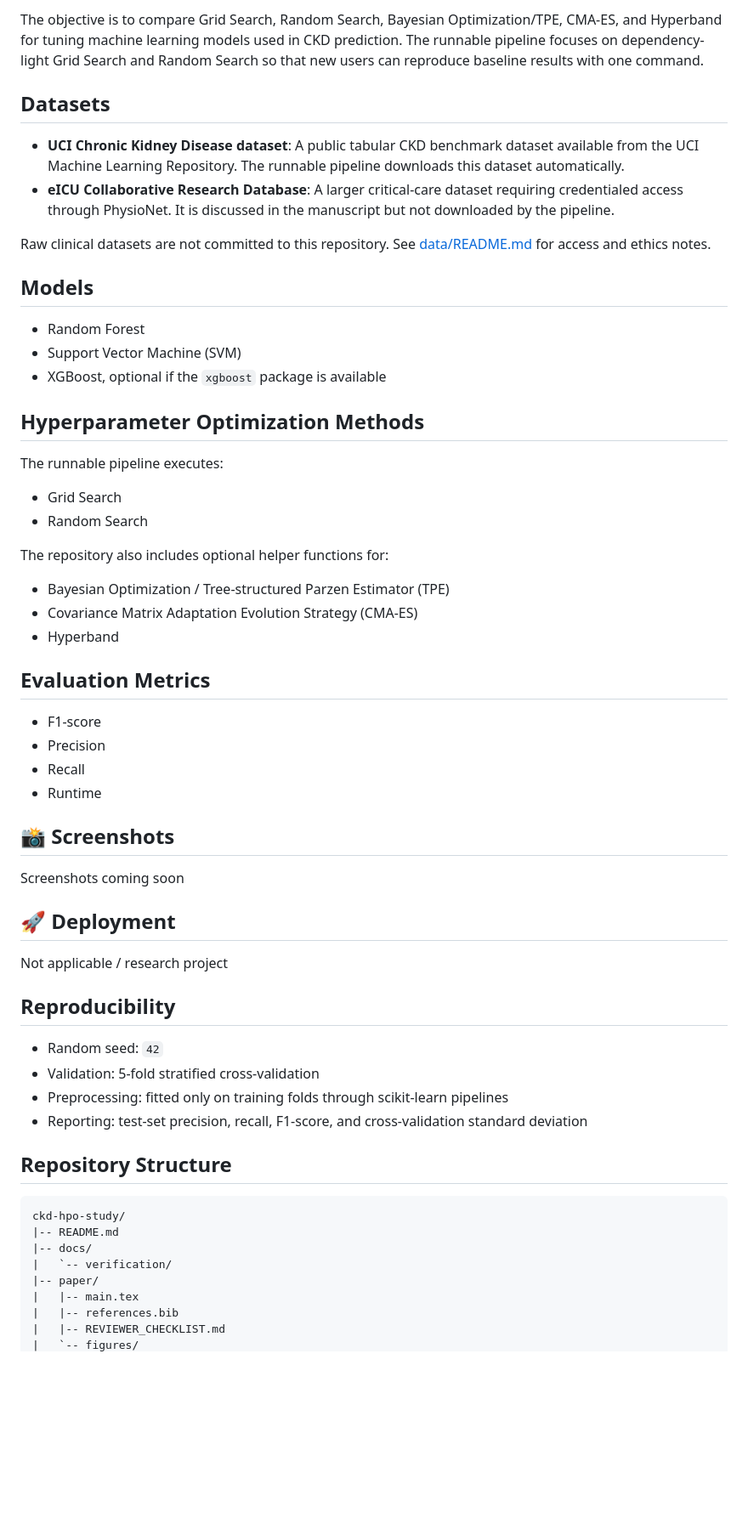
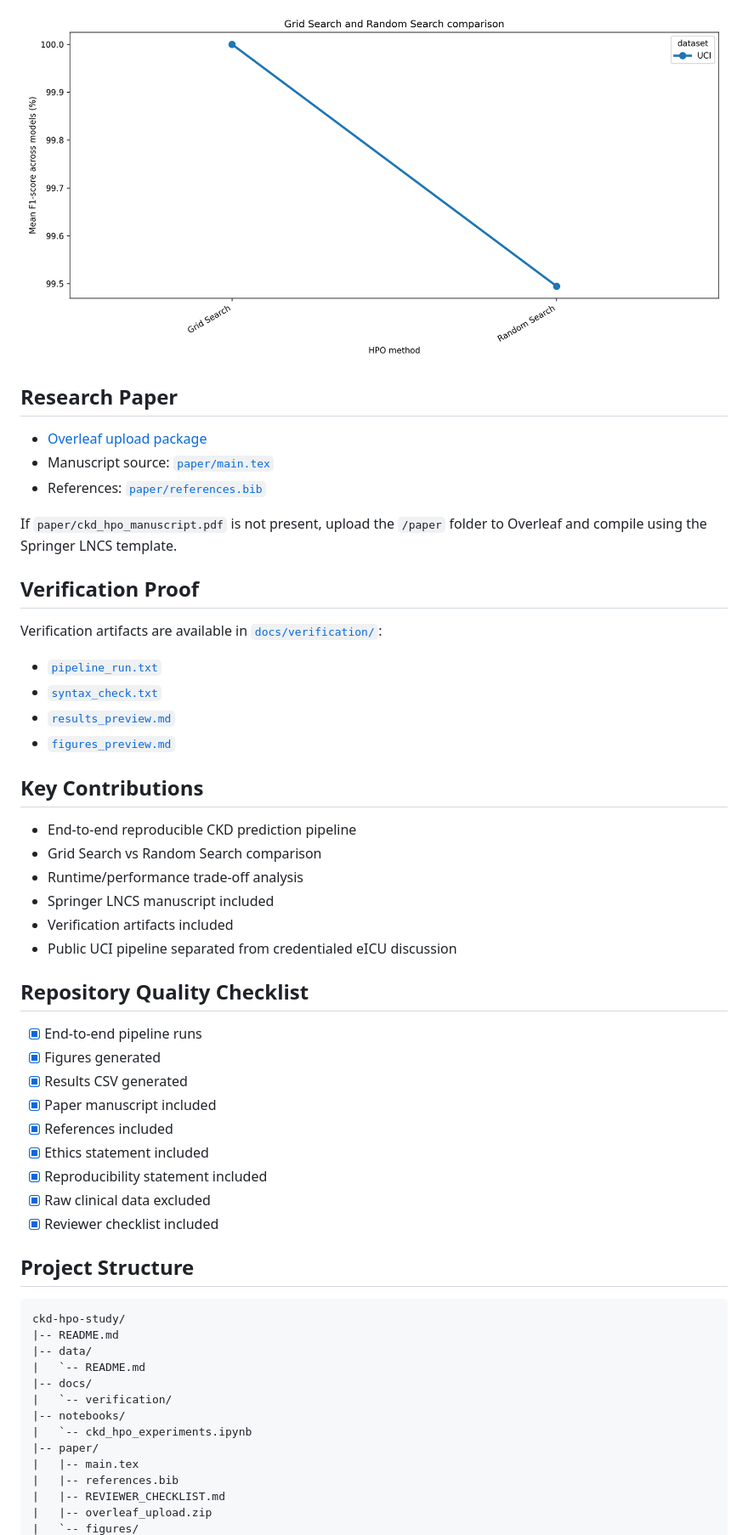
Before and after one commit to tauqxxr7/ckd-hpo-study, a Markdown page: README.md, the part around one of its changes. Shown at 85% size. Drawn GitHub-style; blank space fills up the shorter version.

Commit message:
Polish README with visuals and recruiter-ready presentation

````diff
--- a/README.md
+++ b/README.md
@@ -87,63 +52,58 @@ The local verification environment did not include a LaTeX compiler, so the PDF
 
-The objective is to compare Grid Search, Random Search, Bayesian Optimization/TPE, CMA-ES, and Hyperband for tuning machine learning models used in CKD prediction. The runnable pipeline focuses on dependency-light Grid Search and Random Search so that new users can reproduce baseline results with one command.
+![HPO method comparison](paper/figures/hpo_method_comparison.png)
 
-## Datasets
+## Research Paper
 
-- **UCI Chronic Kidney Disease dataset**: A public tabular CKD benchmark dataset available from the UCI Machine Learning Repository. The runnable pipeline downloads this dataset automatically.
-- **eICU Collaborative Research Database**: A larger critical-care dataset requiring credentialed access through PhysioNet. It is discussed in the manuscript but not downloaded by the pipeline.
+- [Overleaf upload package](paper/overleaf_upload.zip)
+- Manuscript source: [`paper/main.tex`](paper/main.tex)
+- References: [`paper/references.bib`](paper/references.bib)
 
-Raw clinical datasets are not committed to this repository. See [data/README.md](data/README.md) for access and ethics notes.
+If `paper/ckd_hpo_manuscript.pdf` is not present, upload the `/paper` folder to Overleaf and compile using the Springer LNCS template.
 
-## Models
+## Verification Proof
 
-- Random Forest
-- Support Vector Machine (SVM)
-- XGBoost, optional if the `xgboost` package is available
+Verification artifacts are available in [`docs/verification/`](docs/verification/):
 
-## Hyperparameter Optimization Methods
+- [`pipeline_run.txt`](docs/verification/pipeline_run.txt)
+- [`syntax_check.txt`](docs/verification/syntax_check.txt)
+- [`results_preview.md`](docs/verification/results_preview.md)
+- [`figures_preview.md`](docs/verification/figures_preview.md)
 
-The runnable pipeline executes:
+## Key Contributions
 
-- Grid Search
-- Random Search
+- End-to-end reproducible CKD prediction pipeline
+- Grid Search vs Random Search comparison
+- Runtime/performance trade-off analysis
+- Springer LNCS manuscript included
+- Verification artifacts included
+- Public UCI pipeline separated from credentialed eICU discussion
 
-The repository also includes optional helper functions for:
+## Repository Quality Checklist
 
-- Bayesian Optimization / Tree-structured Parzen Estimator (TPE)
-- Covariance Matrix Adaptation Evolution Strategy (CMA-ES)
-- Hyperband
+- [x] End-to-end pipeline runs
+- [x] Figures generated
+- [x] Results CSV generated
+- [x] Paper manuscript included
+- [x] References included
+- [x] Ethics statement included
+- [x] Reproducibility statement included
+- [x] Raw clinical data excluded
+- [x] Reviewer checklist included
 
-## Evaluation Metrics
-
-- F1-score
-- Precision
-- Recall
-- Runtime
-
-## 📸 Screenshots
-
-Screenshots coming soon
-
-## 🚀 Deployment
-
-Not applicable / research project
-
-## Reproducibility
-
-- Random seed: `42`
-- Validation: 5-fold stratified cross-validation
-- Preprocessing: fitted only on training folds through scikit-learn pipelines
-- Reporting: test-set precision, recall, F1-score, and cross-validation standard deviation
-
-## Repository Structure
+## Project Structure
 
 ```text
 ckd-hpo-study/
 |-- README.md
+|-- data/
+|   `-- README.md
 |-- docs/
 |   `-- verification/
+|-- notebooks/
+|   `-- ckd_hpo_experiments.ipynb
 |-- paper/
 |   |-- main.tex
 |   |-- references.bib
 |   |-- REVIEWER_CHECKLIST.md
+|   |-- overleaf_upload.zip
 |   `-- figures/
````
Also changed, not shown: other parts of README.md (+53 -73 lines).
